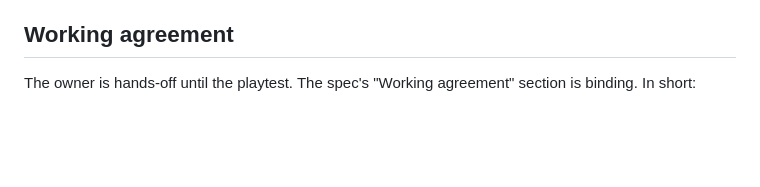
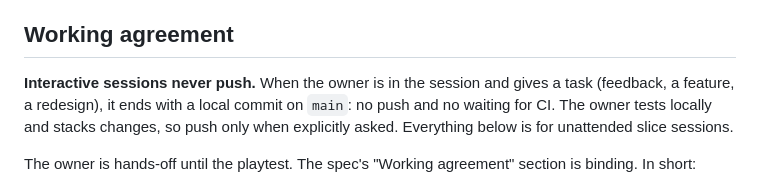
Before and after one commit to fernandokokocha/zeus, a Markdown page: CLAUDE.md, the part around the change. Drawn GitHub-style; blank space fills up the shorter version.

Commit message:
Interactive sessions commit locally and never push

```diff
--- a/CLAUDE.md
+++ b/CLAUDE.md
@@ -16,6 +16,11 @@ build it one slice at a time, and the owner playtests the deployed build between
   in `docs/model-redesign.md` describes.
 
 ## Working agreement
+
+**Interactive sessions never push.** When the owner is in the session and gives a task
+(feedback, a feature, a redesign), it ends with a local commit on `main`: no push and no
+waiting for CI. The owner tests locally and stacks changes, so push only when explicitly
+asked. Everything below is for unattended slice sessions.
 
 The owner is hands-off until the playtest. The spec's "Working agreement" section is
 binding. In short:
```
